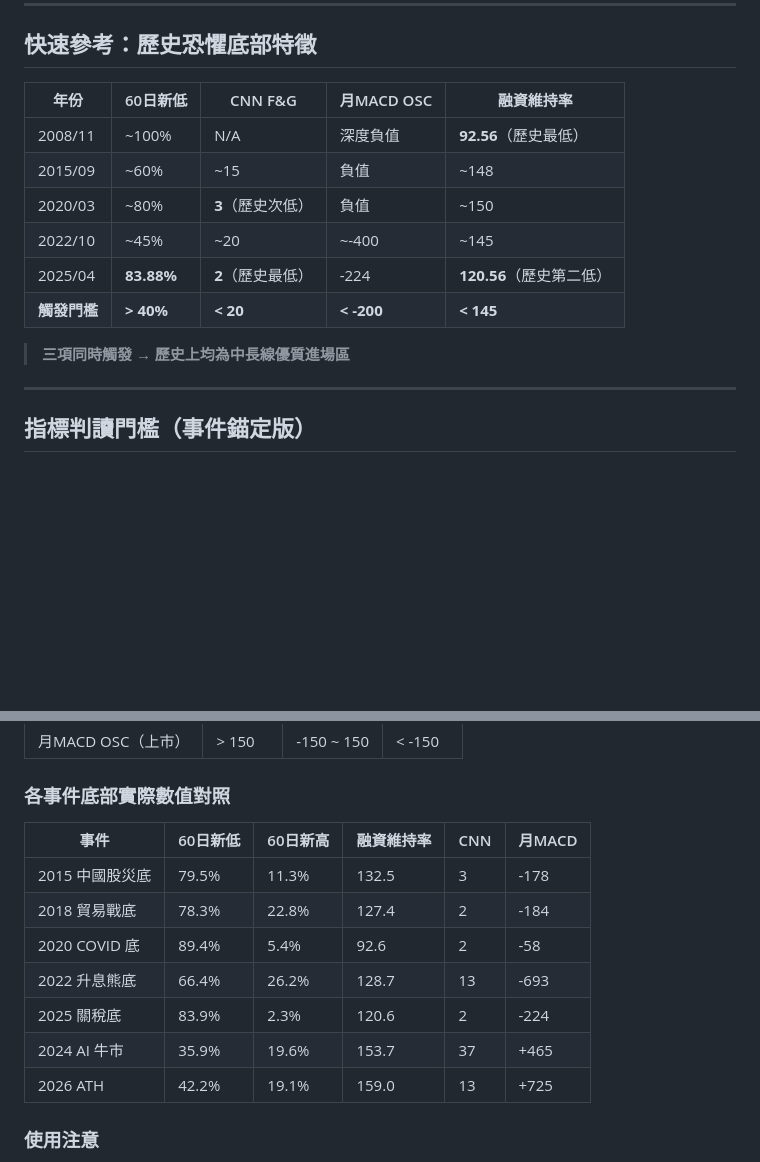
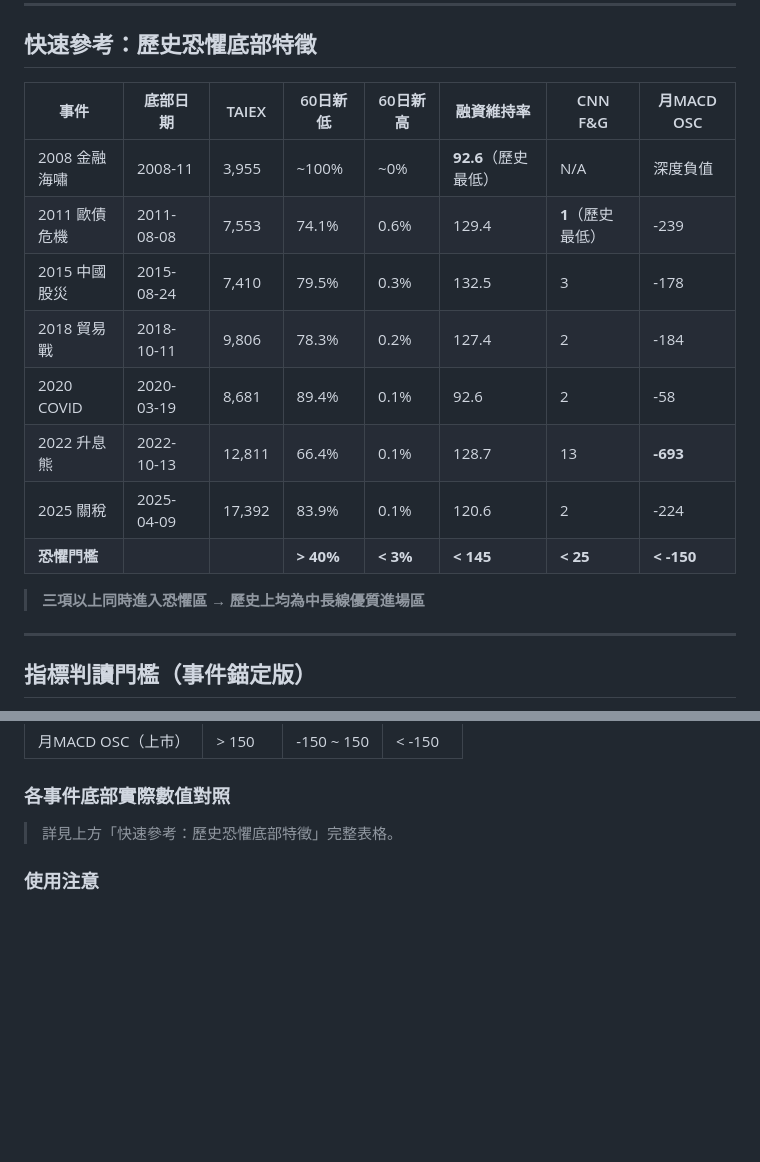
Before and after one commit to JiaMauJian/StockHighLowReport, a Markdown page: taiwan_market_events.md, 2 parts joined by grey strips. Rendered like a GitHub page; blank space fills up the shorter version.

Commit message:
update: complete fear bottom table with 2011 data

```diff
--- a/taiwan_market_events.md
+++ b/taiwan_market_events.md
@@ -235,16 +235,18 @@
 
 ## 快速參考：歷史恐懼底部特徵
 
-| 年份         | 60日新低        | CNN F&G               | 月MACD OSC | 融資維持率               |
-| ------------ | --------------- | --------------------- | ---------- | ------------------------ |
-| 2008/11      | ~100%           | N/A                   | 深度負值   | **92.56**（歷史最低）    |
-| 2015/09      | ~60%            | ~15                   | 負值       | ~148                     |
-| 2020/03      | ~80%            | **3**（歷史次低）     | 負值       | ~150                     |
-| 2022/10      | ~45%            | ~20                   | ~-400      | ~145                     |
-| 2025/04      | **83.88%**      | **2**（歷史最低）     | -224       | **120.56**（歷史第二低） |
-| **觸發門檻** | **> 40%**       | **< 20**              | **< -200** | **< 145**                |
+| 事件 | 底部日期 | TAIEX | 60日新低 | 60日新高 | 融資維持率 | CNN F&G | 月MACD OSC |
+| ---- | -------- | ----- | -------- | -------- | ---------- | ------- | ---------- |
+| 2008 金融海嘯 | 2008-11 | 3,955 | ~100% | ~0% | **92.6**（歷史最低） | N/A | 深度負值 |
+| 2011 歐債危機 | 2011-08-08 | 7,553 | 74.1% | 0.6% | 129.4 | **1**（歷史最低） | -239 |
+| 2015 中國股災 | 2015-08-24 | 7,410 | 79.5% | 0.3% | 132.5 | 3 | -178 |
+| 2018 貿易戰 | 2018-10-11 | 9,806 | 78.3% | 0.2% | 127.4 | 2 | -184 |
+| 2020 COVID | 2020-03-19 | 8,681 | 89.4% | 0.1% | 92.6 | 2 | -58 |
+| 2022 升息熊 | 2022-10-13 | 12,811 | 66.4% | 0.1% | 128.7 | 13 | **-693** |
+| 2025 關稅 | 2025-04-09 | 17,392 | 83.9% | 0.1% | 120.6 | 2 | -224 |
+| **恐懼門檻** | | | **> 40%** | **< 3%** | **< 145** | **< 25** | **< -150** |
 
-> **三項同時觸發 → 歷史上均為中長線優質進場區**
+> **三項以上同時進入恐懼區 → 歷史上均為中長線優質進場區**
 
 ---
 
@@ -262,15 +264,7 @@
 
 ### 各事件底部實際數值對照
 
-| 事件 | 60日新低 | 60日新高 | 融資維持率 | CNN | 月MACD |
-| ---- | -------- | -------- | ---------- | --- | ------ |
-| 2015 中國股災底 | 79.5% | 11.3% | 132.5 | 3 | -178 |
-| 2018 貿易戰底 | 78.3% | 22.8% | 127.4 | 2 | -184 |
-| 2020 COVID 底 | 89.4% | 5.4% | 92.6 | 2 | -58 |
-| 2022 升息熊底 | 66.4% | 26.2% | 128.7 | 13 | -693 |
-| 2025 關稅底 | 83.9% | 2.3% | 120.6 | 2 | -224 |
-| 2024 AI 牛市 | 35.9% | 19.6% | 153.7 | 37 | +465 |
-| 2026 ATH | 42.2% | 19.1% | 159.0 | 13 | +725 |
+> 詳見上方「快速參考：歷史恐懼底部特徵」完整表格。
 
 ### 使用注意
 
```
